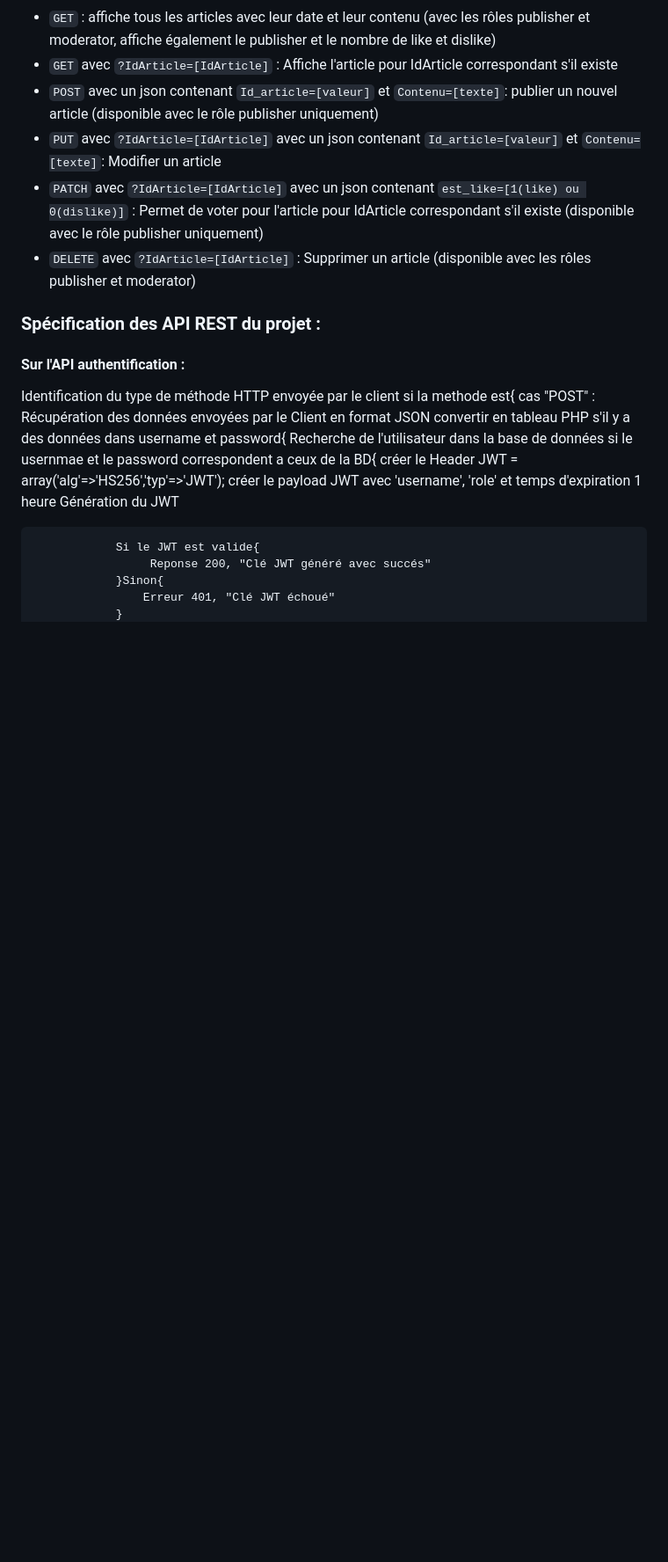
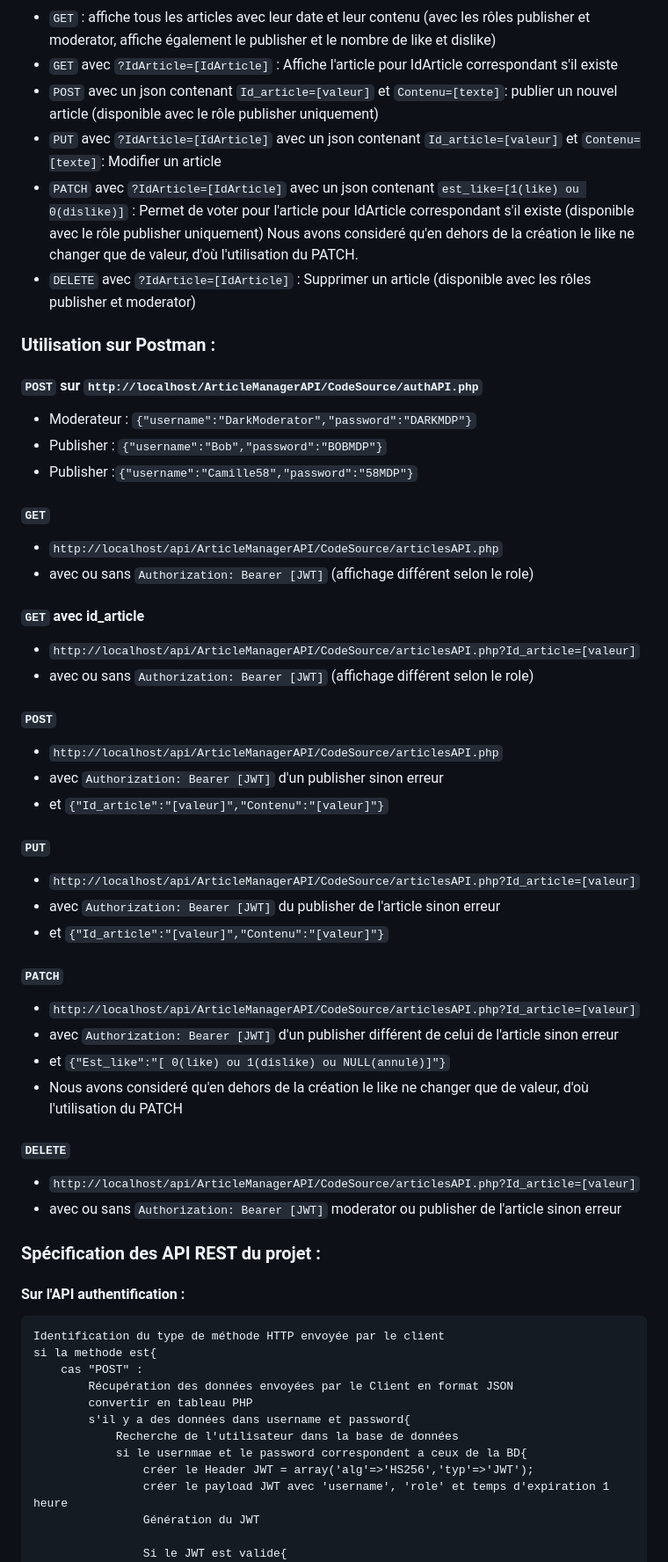
Before and after one commit to gaiailou/ArticleManagerAPI, a Markdown page: README.md, the part around the change printed below. Shown: that part at 88% size. Drawn GitHub-style; blank space fills up the shorter version.

````diff
--- a/README.md
+++ b/README.md
@@ -28,13 +28,44 @@ et interagir avec les articles des autres publishers (like/dislike).
 - ```GET``` avec ```?IdArticle=[IdArticle]``` : Affiche l'article pour IdArticle correspondant s'il existe
 - ```POST``` avec un json contenant ```Id_article=[valeur]``` et ```Contenu=[texte]```: publier un nouvel article (disponible avec le rôle publisher uniquement)
 - ```PUT``` avec ```?IdArticle=[IdArticle]```  avec un json contenant ```Id_article=[valeur]``` et ```Contenu=[texte]```: Modifier un article
-- ```PATCH``` avec ```?IdArticle=[IdArticle]``` avec un json contenant ```est_like=[1(like) ou 0(dislike)]``` : Permet de voter pour l'article pour IdArticle correspondant s'il existe (disponible avec le rôle publisher uniquement)
+- ```PATCH``` avec ```?IdArticle=[IdArticle]``` avec un json contenant ```est_like=[1(like) ou 0(dislike)]``` : Permet de voter pour l'article pour IdArticle correspondant s'il existe (disponible avec le rôle publisher uniquement) Nous avons consideré qu'en dehors de la création le like ne changer que de valeur, d'où l'utilisation du PATCH.
 - ```DELETE``` avec ```?IdArticle=[IdArticle]``` : Supprimer un article (disponible avec les rôles publisher et moderator)
+
+### Utilisation sur Postman :
+
+#### ```POST``` sur ```http://localhost/ArticleManagerAPI/CodeSource/authAPI.php```
+- Moderateur : ```{"username":"DarkModerator","password":"DARKMDP"}```
+- Publisher : ```{"username":"Bob","password":"BOBMDP"}```
+- Publisher :```{"username":"Camille58","password":"58MDP"}```
+
+#### ```GET```
+- ```http://localhost/api/ArticleManagerAPI/CodeSource/articlesAPI.php```
+- avec ou sans ```Authorization: Bearer [JWT]``` (affichage différent selon le role)
+#### ```GET``` avec id_article
+- ```http://localhost/api/ArticleManagerAPI/CodeSource/articlesAPI.php?Id_article=[valeur]```
+- avec ou sans ```Authorization: Bearer [JWT]``` (affichage différent selon le role)
+#### ```POST```
+- ```http://localhost/api/ArticleManagerAPI/CodeSource/articlesAPI.php```
+- avec ```Authorization: Bearer [JWT]``` d'un publisher sinon erreur
+- et ```{"Id_article":"[valeur]","Contenu":"[valeur]"}```
+#### ```PUT```
+- ```http://localhost/api/ArticleManagerAPI/CodeSource/articlesAPI.php?Id_article=[valeur]```
+- avec ```Authorization: Bearer [JWT]``` du publisher de l'article sinon erreur
+- et ```{"Id_article":"[valeur]","Contenu":"[valeur]"}```
+#### ```PATCH```
+- ```http://localhost/api/ArticleManagerAPI/CodeSource/articlesAPI.php?Id_article=[valeur]```
+- avec ```Authorization: Bearer [JWT]``` d'un publisher différent de celui de l'article sinon erreur
+- et ```{"Est_like":"[ 0(like) ou 1(dislike) ou NULL(annulé)]"}```
+- Nous avons consideré qu'en dehors de la création le like ne changer que de valeur, d'où l'utilisation du PATCH
+#### ```DELETE```
+- ```http://localhost/api/ArticleManagerAPI/CodeSource/articlesAPI.php?Id_article=[valeur]```
+- avec ou sans ```Authorization: Bearer [JWT]``` moderator ou publisher de l'article sinon erreur
 
 ### Spécification des API REST du projet :
 
 #### Sur l'API authentification :
 
+```
 Identification du type de méthode HTTP envoyée par le client
 si la methode est{
     cas "POST" :
````
Also changed, not shown: other parts of README.md (+5 -4 lines).
